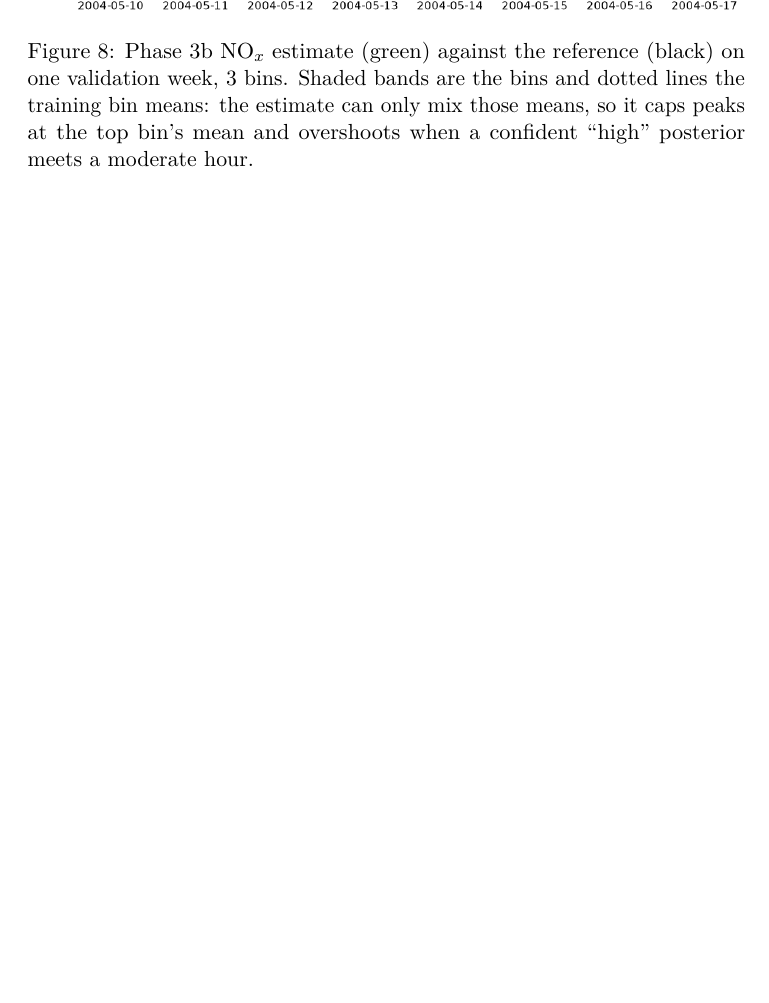
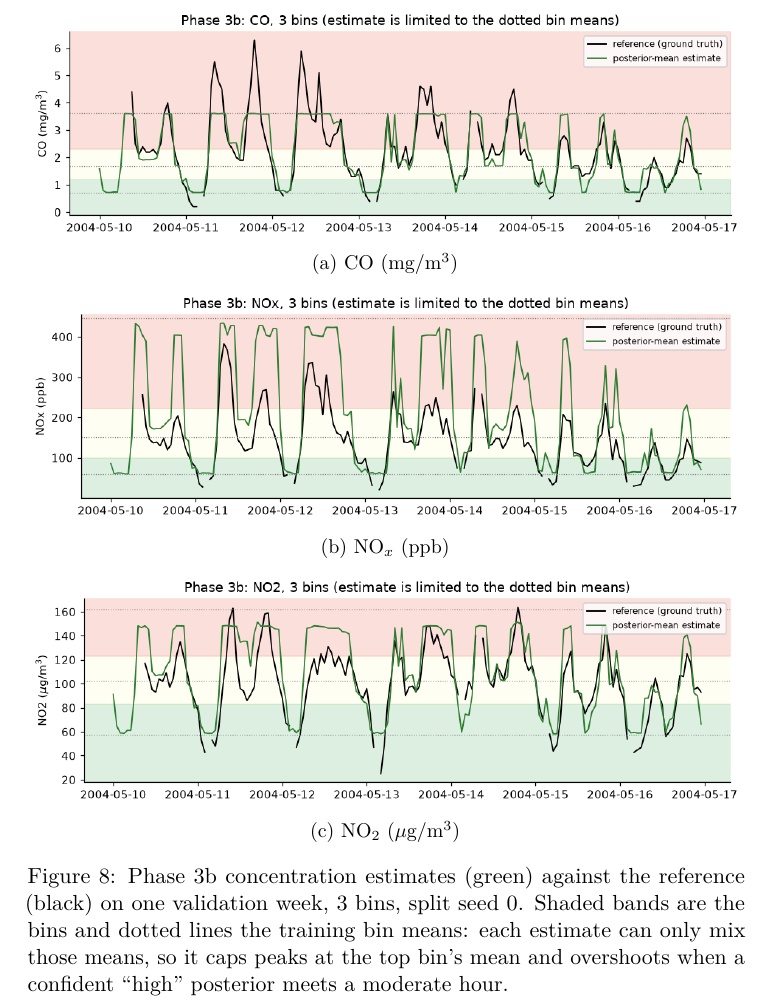
Before and after one commit to kberesfo/CSE-250A-Project, a LaTeX paper (docs/paper/report/main.tex, which reads docs/paper/report/sections/appendix.tex): part of page 17 of 18 before the commit and part of page 18 of 19 after it, cut at the place of the change, the shorter picture padded with empty space. Compiled offline with pdfLaTeX; a LaTeX package or settings file that is missing is left out.

Commit message:
update to add phase 3b con results

```diff
--- a/docs/paper/report/sections/appendix.tex
+++ b/docs/paper/report/sections/appendix.tex
@@ -204,12 +204,32 @@ make the posterior overconfident (\cref{sec:bn}).
 
 \begin{figure}[h]
   \centering
-  \includegraphics[width=\linewidth]{phase3b/concentration_trace_NOx}
-  \caption{Phase~3b NO$_x$ estimate (green) against the reference (black) on
-  one validation week, 3 bins. Shaded bands are the bins and dotted lines the
-  training bin means: the estimate can only mix those means, so it caps peaks
-  at the top bin's mean and overshoots when a confident ``high'' posterior
-  meets a moderate hour.}
+  \begin{subfigure}{\linewidth}
+    \centering
+    \includegraphics[width=\linewidth]{phase3b/concentration_trace_CO}
+    \caption{CO (mg/m$^3$)}
+  \end{subfigure}
+
+  \vspace{0.5em}
+
+  \begin{subfigure}{\linewidth}
+    \centering
+    \includegraphics[width=\linewidth]{phase3b/concentration_trace_NOx}
+    \caption{NO$_x$ (ppb)}
+  \end{subfigure}
+
+  \vspace{0.5em}
+
+  \begin{subfigure}{\linewidth}
+    \centering
+    \includegraphics[width=\linewidth]{phase3b/concentration_trace_NO2}
+    \caption{NO$_2$ ($\mu$g/m$^3$)}
+  \end{subfigure}
+  \caption{Phase~3b concentration estimates (green) against the reference
+  (black) on one validation week, 3 bins, split seed 0. Shaded bands are the
+  bins and dotted lines the training bin means: each estimate can only mix
+  those means, so it caps peaks at the top bin's mean and overshoots when a
+  confident ``high'' posterior meets a moderate hour.}
   \label{fig:trace}
 \end{figure}
 
```
